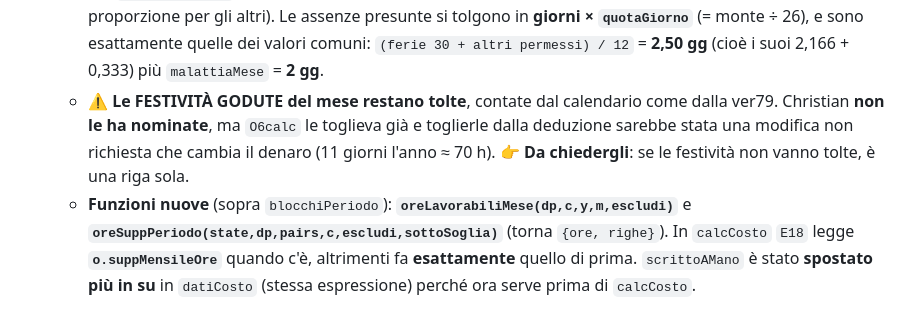
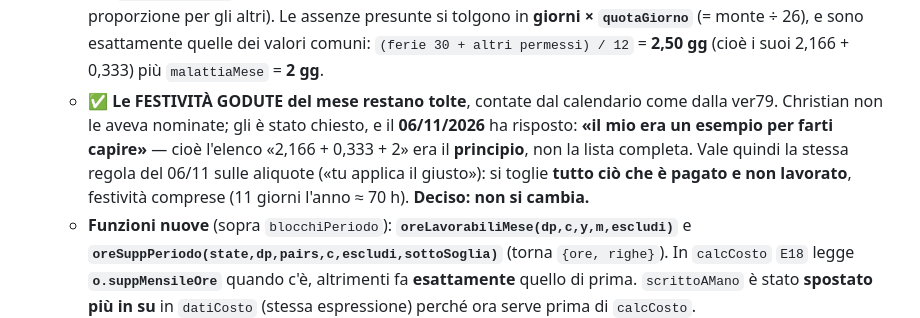
Before and after one commit to spazioireos/ore-mensili-dipendenti, a Markdown page: CLAUDE.md, the part around the change. Drawn GitHub-style.

Commit message:
CLAUDE.md: le festivita' godute restano tolte (deciso da Christian il 06/11)
Alla domanda se le festivita' godute del mese vadano tolte dalle ore lavorabili
(non le aveva nominate nella sua definizione) Christian ha risposto "il mio era
un esempio per farti capire": l'elenco 2,166 + 0,333 + 2 era il principio, non
la lista completa. Si toglie tutto cio' che e' pagato e non lavorato.

Solo documentazione: nessuna riga di codice toccata, la ver117 resta com'e'.

Co-Authored-By: Claude Opus 5 <noreply@anthropic.com>
Claude-Session: https://claude.ai/code/session_016hRLgeJvLktiMFqGVhXeb5

```diff
--- a/CLAUDE.md
+++ b/CLAUDE.md
@@ -390,10 +390,12 @@ Banca ore, tetto annuo, contratti e export.
     **giorni × `quotaGiorno`** (= monte ÷ 26), e sono esattamente quelle dei valori comuni:
     `(ferie 30 + altri permessi) / 12` = **2,50 gg** (cioè i suoi 2,166 + 0,333) più
     `malattiaMese` = **2 gg**.
-  - ⚠️ **Le FESTIVITÀ GODUTE del mese restano tolte**, contate dal calendario come dalla ver79.
-    Christian **non le ha nominate**, ma `O6calc` le toglieva già e toglierle dalla deduzione
-    sarebbe stata una modifica non richiesta che cambia il denaro (11 giorni l'anno ≈ 70 h).
-    👉 **Da chiedergli**: se le festività non vanno tolte, è una riga sola.
+  - ✅ **Le FESTIVITÀ GODUTE del mese restano tolte**, contate dal calendario come dalla ver79.
+    Christian non le aveva nominate; gli è stato chiesto, e il **06/11/2026** ha risposto:
+    **«il mio era un esempio per farti capire»** — cioè l'elenco «2,166 + 0,333 + 2» era il
+    **principio**, non la lista completa. Vale quindi la stessa regola del 06/11 sulle aliquote
+    («tu applica il giusto»): si toglie **tutto ciò che è pagato e non lavorato**, festività
+    comprese (11 giorni l'anno ≈ 70 h). **Deciso: non si cambia.**
   - **Funzioni nuove** (sopra `blocchiPeriodo`): **`oreLavorabiliMese(dp,c,y,m,escludi)`** e
     **`oreSuppPeriodo(state,dp,pairs,c,escludi,sottoSoglia)`** (torna `{ore, righe}`).
     In `calcCosto` `E18` legge **`o.suppMensileOre`** quando c'è, altrimenti fa **esattamente**
```
